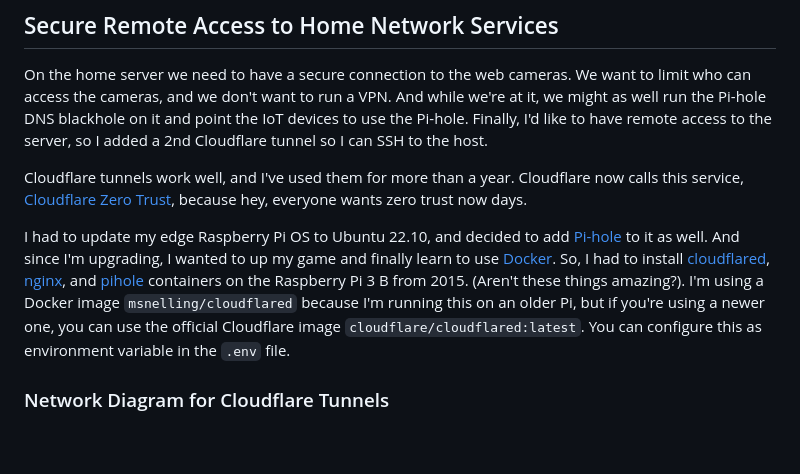
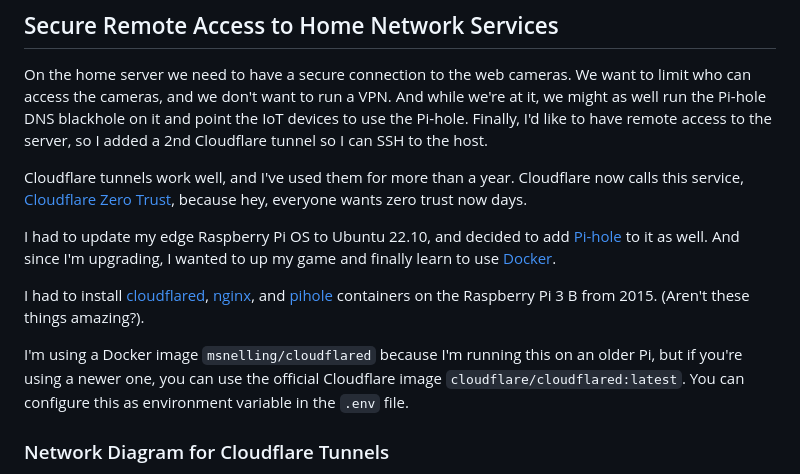
Before and after one commit to beckitrue/home-remote-server, a Markdown page: README.md, the part around the change. Rendered like a GitHub page; blank space fills up the shorter version.

Commit message:
readability edits

```diff
--- a/README.md
+++ b/README.md
@@ -19,7 +19,11 @@ On the home server we need to have a secure connection to the web cameras. We wa
 
 Cloudflare tunnels work well, and I've used them for more than a year. Cloudflare now calls this service, [Cloudflare Zero Trust](https://developers.cloudflare.com/cloudflare-one/applications/configure-apps/#:~:text=Cloudflare%20Docs-,Cloudflare%20Zero%20Trust,-Cloudflare%20Zero%20Trust), because hey, everyone wants zero trust now days.
 
-I had to update my edge Raspberry Pi OS to Ubuntu 22.10, and decided to add [Pi-hole](https://docs.pi-hole.net/) to it as well. And since I'm upgrading, I wanted to up my game and finally learn to use [Docker](https://docker.com). So, I had to install [cloudflared](https://hub.docker.com/r/msnelling/cloudflared), [nginx](https://hub.docker.com/_/nginx), and [pihole](https://hub.docker.com/r/pihole/pihole) containers on the Raspberry Pi 3 B from 2015. (Aren't these things amazing?). I'm using a Docker image `msnelling/cloudflared` because I'm running this on an older Pi, but if you're using a newer one, you can use the official Cloudflare image `cloudflare/cloudflared:latest`. You can configure this as environment variable in the `.env` file.
+I had to update my edge Raspberry Pi OS to Ubuntu 22.10, and decided to add [Pi-hole](https://docs.pi-hole.net/) to it as well. And since I'm upgrading, I wanted to up my game and finally learn to use [Docker](https://docker.com).
+
+I had to install [cloudflared](https://hub.docker.com/r/msnelling/cloudflared), [nginx](https://hub.docker.com/_/nginx), and [pihole](https://hub.docker.com/r/pihole/pihole) containers on the Raspberry Pi 3 B from 2015. (Aren't these things amazing?).
+
+I'm using a Docker image `msnelling/cloudflared` because I'm running this on an older Pi, but if you're using a newer one, you can use the official Cloudflare image `cloudflare/cloudflared:latest`. You can configure this as environment variable in the `.env` file.
 
 ### Network Diagram for Cloudflare Tunnels
 
```
